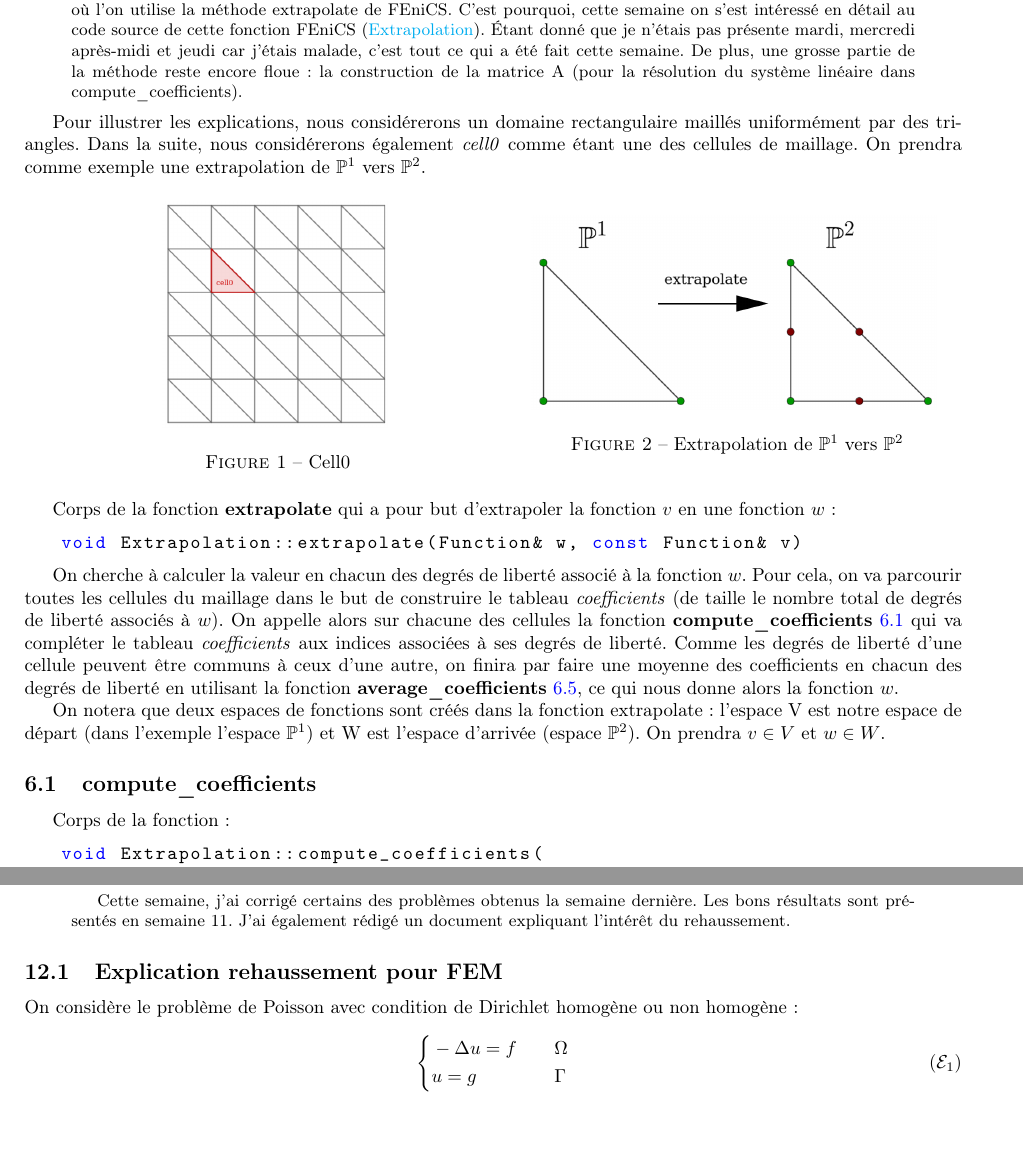
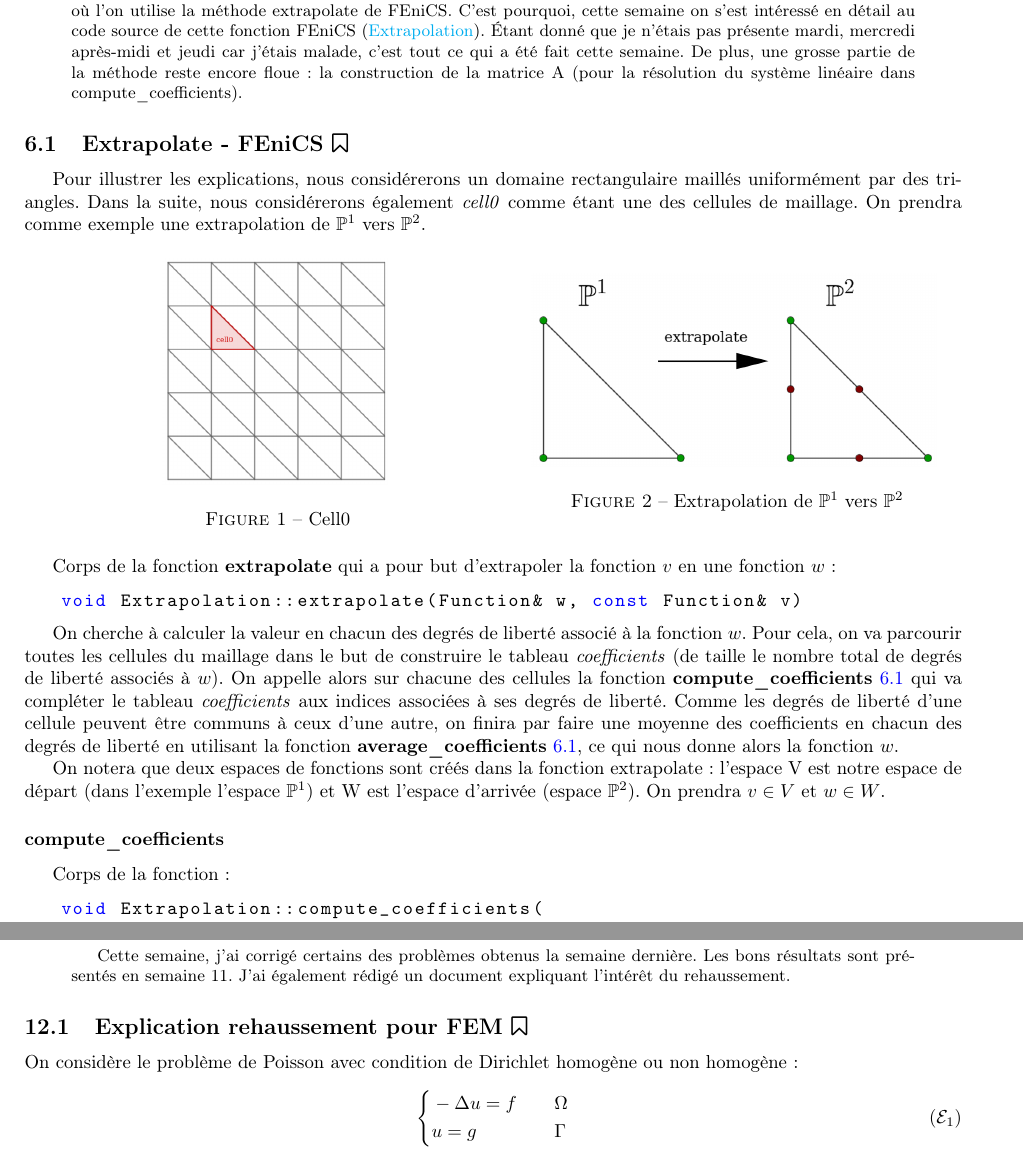
Before and after one commit to flecourtier/phifem_stage, a LaTeX paper (suivi/suivi.tex, which reads suivi/semaines/semaine_12/semaine_12.tex, suivi/semaines/semaine_6/semaine_6.tex): two parts of pages 16 and 45 of 48 before the commit and two parts of pages 15 and 45 of 48 after it, joined at a grey line, cut so that both start at the same text. Compiled offline with pdfLaTeX.

Commit message:
chgmt dossier annexe (extrapolate, rehaussement)

```diff
--- a/suivi/semaines/semaine_12/semaine_12.tex
+++ b/suivi/semaines/semaine_12/semaine_12.tex
@@ -7,7 +7,7 @@
 
 \setlength\parindent{0pt}
 
-\subsection{Explication rehaussement pour FEM}
+\subsection{Explication rehaussement pour FEM \faBookmarkO}
 
 On considère le problème de Poisson avec condition de Dirichlet homogène ou non homogène :
 \begin{equation}
--- a/suivi/semaines/semaine_6/semaine_6.tex
+++ b/suivi/semaines/semaine_6/semaine_6.tex
@@ -1,10 +1,11 @@
 \section{Semaine 6 : 13/03/2023 - 17/03/2023}
 \graphicspath{{semaines/semaine_6/images/}}
-
 
 \begin{abstract}
 	Après les tests de la semaine dernière sur la partie de correction/certification du modèle où l'on prend la solution analytique comme nouvelle level-set, il semblerait que la méthode avec les meilleurs résultats soit celle où l'on utilise la méthode extrapolate de FEniCS. C'est pourquoi, cette semaine on s'est intéressé en détail au code source de cette fonction FEniCS (\href{https://fenics.readthedocs.io/projects/dolfin/en/2017.2.0/apis/api_adaptivity.html#extrapolation}{Extrapolation}). Étant donné que je n'étais pas présente mardi, mercredi après-midi et jeudi car j'étais malade, c'est tout ce qui a été fait cette semaine. De plus, une grosse partie de la méthode reste encore floue : la construction de la matrice A (pour la résolution du système linéaire dans compute\_coefficients).
 \end{abstract}
+
+\subsection{Extrapolate - FEniCS \faBookmarkO}
 
 Pour illustrer les explications, nous considérerons un domaine rectangulaire maillés uniformément par des triangles. Dans la suite, nous considérerons également \textit{cell0} comme étant une des cellules de maillage. On prendra comme exemple une extrapolation de $\mathbb{P}^1$ vers $\mathbb{P}^2$.
 
@@ -34,7 +35,7 @@ On cherche à calculer la valeur en chacun des degrés de liberté associé à l
 
 On notera que deux espaces de fonctions sont créés dans la fonction extrapolate : l'espace V est notre espace de départ (dans l'exemple l'espace $\mathbb{P}^1$) et W est l'espace d'arrivée (espace $\mathbb{P}^2$). On prendra $v\in V$ et $w\in W$.
 
-\subsection{compute\_coefficients}
+\subsubsection*{compute\_coefficients}
 \label{compute_coefficients}
 
 Corps de la fonction :
--- a/suivi/suivi.tex
+++ b/suivi/suivi.tex
@@ -75,6 +75,8 @@
 
 \lstset{style=Cpp}
 
+\usepackage{fontawesome}
+
 \begin{document}
 	LECOURTIER Frédérique \hfill \today
 	\begin{center}
```
Also changed, not shown: suivi/semaines/semaine_6/semaine_6.tex (8 more changed lines).
